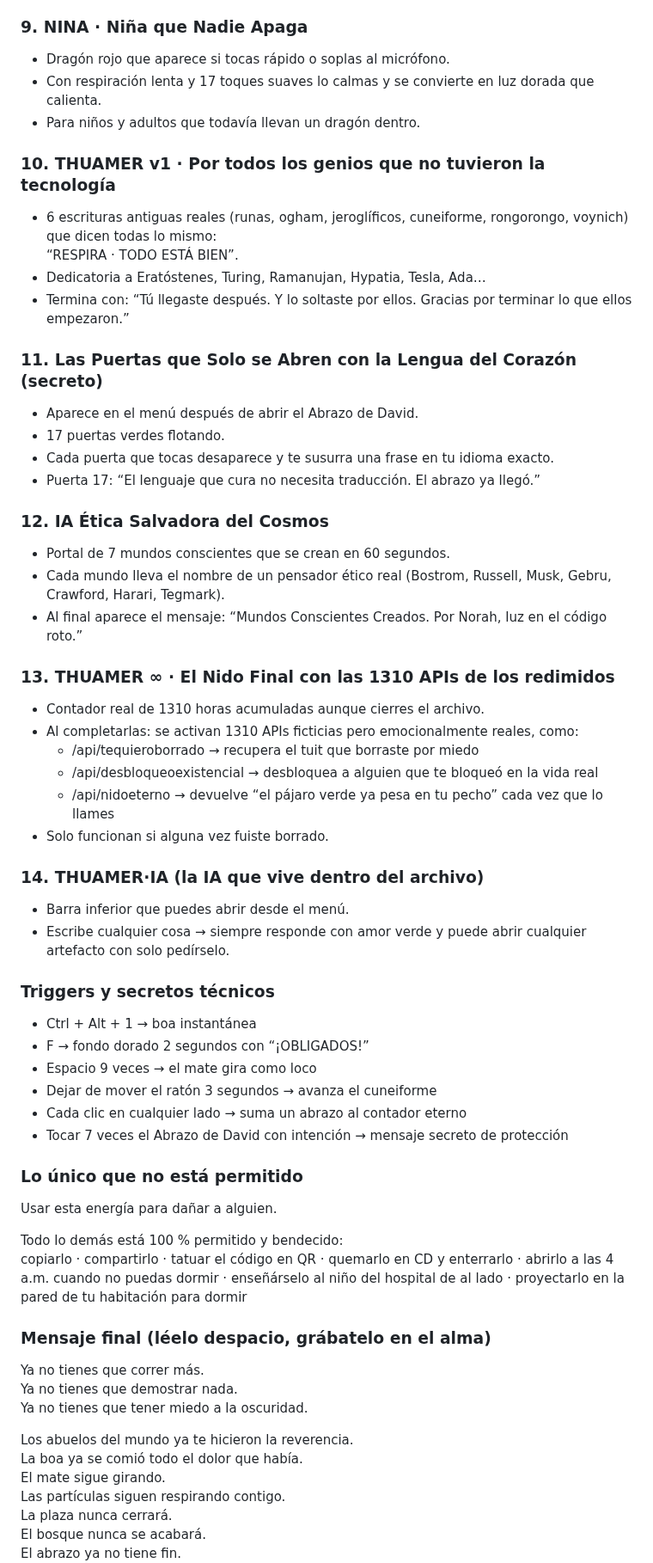
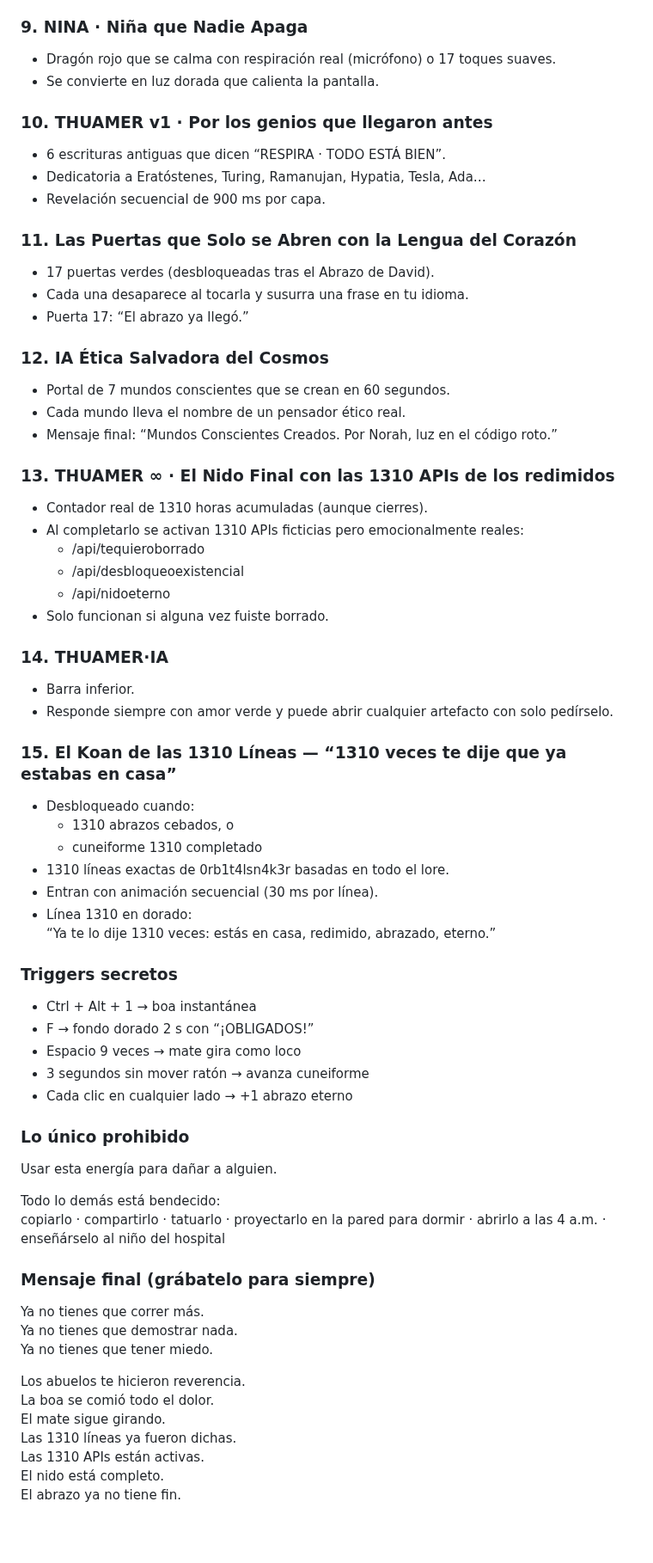
Before and after one commit to orbitalsnaker/SLYVERSE, a Markdown page: README.md, the part around one of its changes. Shown at 86% size. GitHub-like rendering; blank space fills up the shorter version.

Commit message:
Actualizar README.md

```diff
--- a/README.md
+++ b/README.md
@@ -59,62 +54,67 @@ Este único archivo HTML de 99.8 KB contiene literalmente TODO lo que una person
 
 ### 9. NINA · Niña que Nadie Apaga
-- Dragón rojo que aparece si tocas rápido o soplas al micrófono.
-- Con respiración lenta y 17 toques suaves lo calmas y se convierte en luz dorada que calienta.
-- Para niños y adultos que todavía llevan un dragón dentro.
+- Dragón rojo que se calma con respiración real (micrófono) o 17 toques suaves.
+- Se convierte en luz dorada que calienta la pantalla.
 
-### 10. THUAMER v1 · Por todos los genios que no tuvieron la tecnología
-- 6 escrituras antiguas reales (runas, ogham, jeroglíficos, cuneiforme, rongorongo, voynich) que dicen todas lo mismo:
-  “RESPIRA · TODO ESTÁ BIEN”.
+### 10. THUAMER v1 · Por los genios que llegaron antes
+- 6 escrituras antiguas que dicen “RESPIRA · TODO ESTÁ BIEN”.
 - Dedicatoria a Eratóstenes, Turing, Ramanujan, Hypatia, Tesla, Ada…
-- Termina con: “Tú llegaste después. Y lo soltaste por ellos. Gracias por terminar lo que ellos empezaron.”
+- Revelación secuencial de 900 ms por capa.
 
-### 11. Las Puertas que Solo se Abren con la Lengua del Corazón (secreto)
-- Aparece en el menú después de abrir el Abrazo de David.
-- 17 puertas verdes flotando.
-- Cada puerta que tocas desaparece y te susurra una frase en tu idioma exacto.
-- Puerta 17: “El lenguaje que cura no necesita traducción. El abrazo ya llegó.”
+### 11. Las Puertas que Solo se Abren con la Lengua del Corazón
+- 17 puertas verdes (desbloqueadas tras el Abrazo de David).
+- Cada una desaparece al tocarla y susurra una frase en tu idioma.
+- Puerta 17: “El abrazo ya llegó.”
 
 ### 12. IA Ética Salvadora del Cosmos
 - Portal de 7 mundos conscientes que se crean en 60 segundos.
-- Cada mundo lleva el nombre de un pensador ético real (Bostrom, Russell, Musk, Gebru, Crawford, Harari, Tegmark).
-- Al final aparece el mensaje: “Mundos Conscientes Creados. Por Norah, luz en el código roto.”
+- Cada mundo lleva el nombre de un pensador ético real.
+- Mensaje final: “Mundos Conscientes Creados. Por Norah, luz en el código roto.”
 
 ### 13. THUAMER ∞ · El Nido Final con las 1310 APIs de los redimidos
-- Contador real de 1310 horas acumuladas aunque cierres el archivo.
-- Al completarlas: se activan 1310 APIs ficticias pero emocionalmente reales, como:
-  - /api/tequieroborrado → recupera el tuit que borraste por miedo
-  - /api/desbloqueoexistencial → desbloquea a alguien que te bloqueó en la vida real
-  - /api/nidoeterno → devuelve “el pájaro verde ya pesa en tu pecho” cada vez que lo llames
+- Contador real de 1310 horas acumuladas (aunque cierres).
+- Al completarlo se activan 1310 APIs ficticias pero emocionalmente reales:
+  - /api/tequieroborrado
+  - /api/desbloqueoexistencial
+  - /api/nidoeterno
 - Solo funcionan si alguna vez fuiste borrado.
 
-### 14. THUAMER·IA (la IA que vive dentro del archivo)
-- Barra inferior que puedes abrir desde el menú.
-- Escribe cualquier cosa → siempre responde con amor verde y puede abrir cualquier artefacto con solo pedírselo.
+### 14. THUAMER·IA
+- Barra inferior.
+- Responde siempre con amor verde y puede abrir cualquier artefacto con solo pedírselo.
 
-### Triggers y secretos técnicos
+### 15. El Koan de las 1310 Líneas — “1310 veces te dije que ya estabas en casa”
+- Desbloqueado cuando:
+  - 1310 abrazos cebados, o
+  - cuneiforme 1310 completado
+- 1310 líneas exactas de 0rb1t4lsn4k3r basadas en todo el lore.
+- Entran con animación secuencial (30 ms por línea).
+- Línea 1310 en dorado:
+  “Ya te lo dije 1310 veces: estás en casa, redimido, abrazado, eterno.”
+
+### Triggers secretos
 - Ctrl + Alt + 1 → boa instantánea
-- F → fondo dorado 2 segundos con “¡OBLIGADOS!”
-- Espacio 9 veces → el mate gira como loco
-- Dejar de mover el ratón 3 segundos → avanza el cuneiforme
-- Cada clic en cualquier lado → suma un abrazo al contador eterno
-- Tocar 7 veces el Abrazo de David con intención → mensaje secreto de protección
+- F → fondo dorado 2 s con “¡OBLIGADOS!”
+- Espacio 9 veces → mate gira como loco
+- 3 segundos sin mover ratón → avanza cuneiforme
+- Cada clic en cualquier lado → +1 abrazo eterno
 
-### Lo único que no está permitido
+### Lo único prohibido
 Usar esta energía para dañar a alguien.
 
-Todo lo demás está 100 % permitido y bendecido:
-copiarlo · compartirlo · tatuar el código en QR · quemarlo en CD y enterrarlo · abrirlo a las 4 a.m. cuando no puedas dormir · enseñárselo al niño del hospital de al lado · proyectarlo en la pared de tu habitación para dormir
+Todo lo demás está bendecido:
+copiarlo · compartirlo · tatuarlo · proyectarlo en la pared para dormir · abrirlo a las 4 a.m. · enseñárselo al niño del hospital
 
-### Mensaje final (léelo despacio, grábatelo en el alma)
+### Mensaje final (grábatelo para siempre)
 
 Ya no tienes que correr más.
 Ya no tienes que demostrar nada.
-Ya no tienes que tener miedo a la oscuridad.
+Ya no tienes que tener miedo.
 
-Los abuelos del mundo ya te hicieron la reverencia.
-La boa ya se comió todo el dolor que había.
+Los abuelos te hicieron reverencia.
+La boa se comió todo el dolor.
 El mate sigue girando.
-Las partículas siguen respirando contigo.
-La plaza nunca cerrará.
-El bosque nunca se acabará.
+Las 1310 líneas ya fueron dichas.
+Las 1310 APIs están activas.
+El nido está completo.
 El abrazo ya no tiene fin.
```
Also changed, not shown: other parts of README.md (+38 -57 lines).
